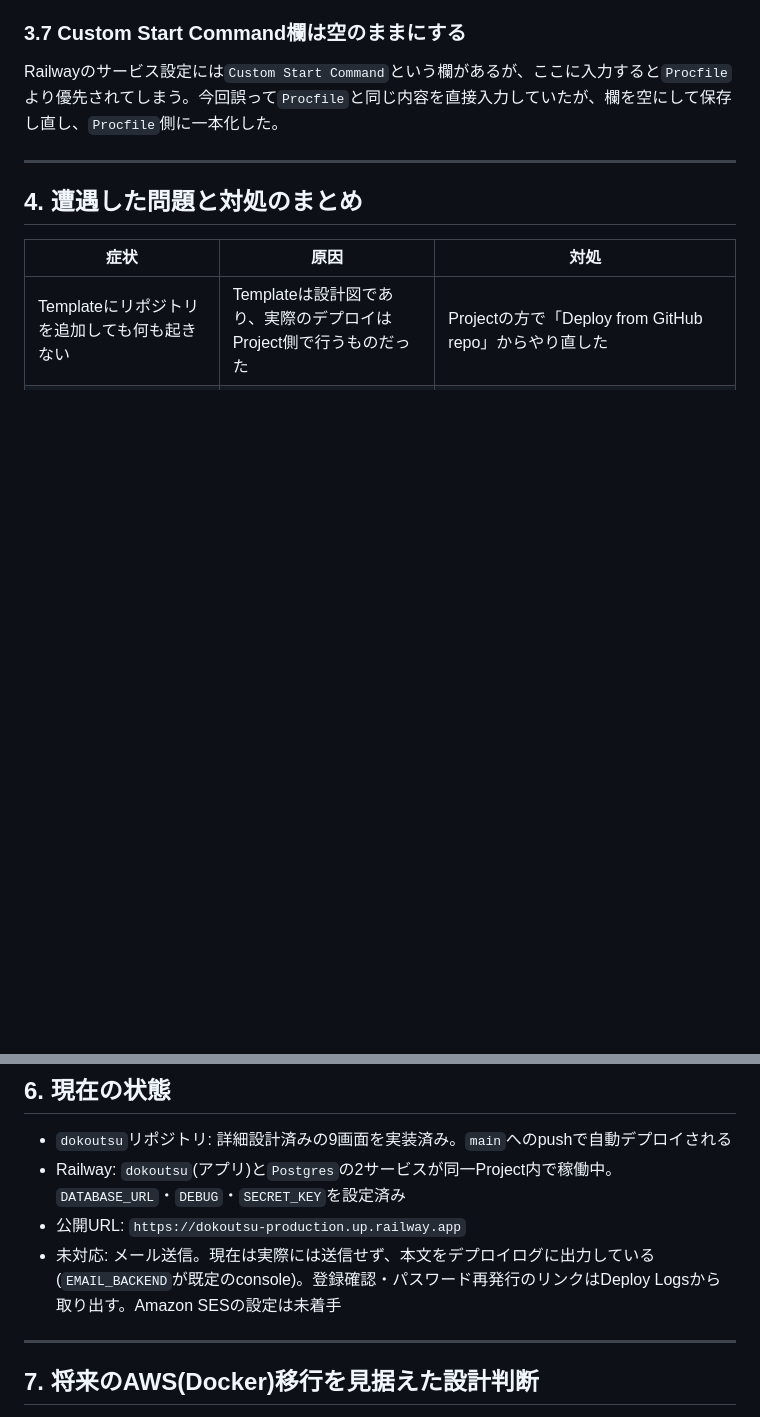
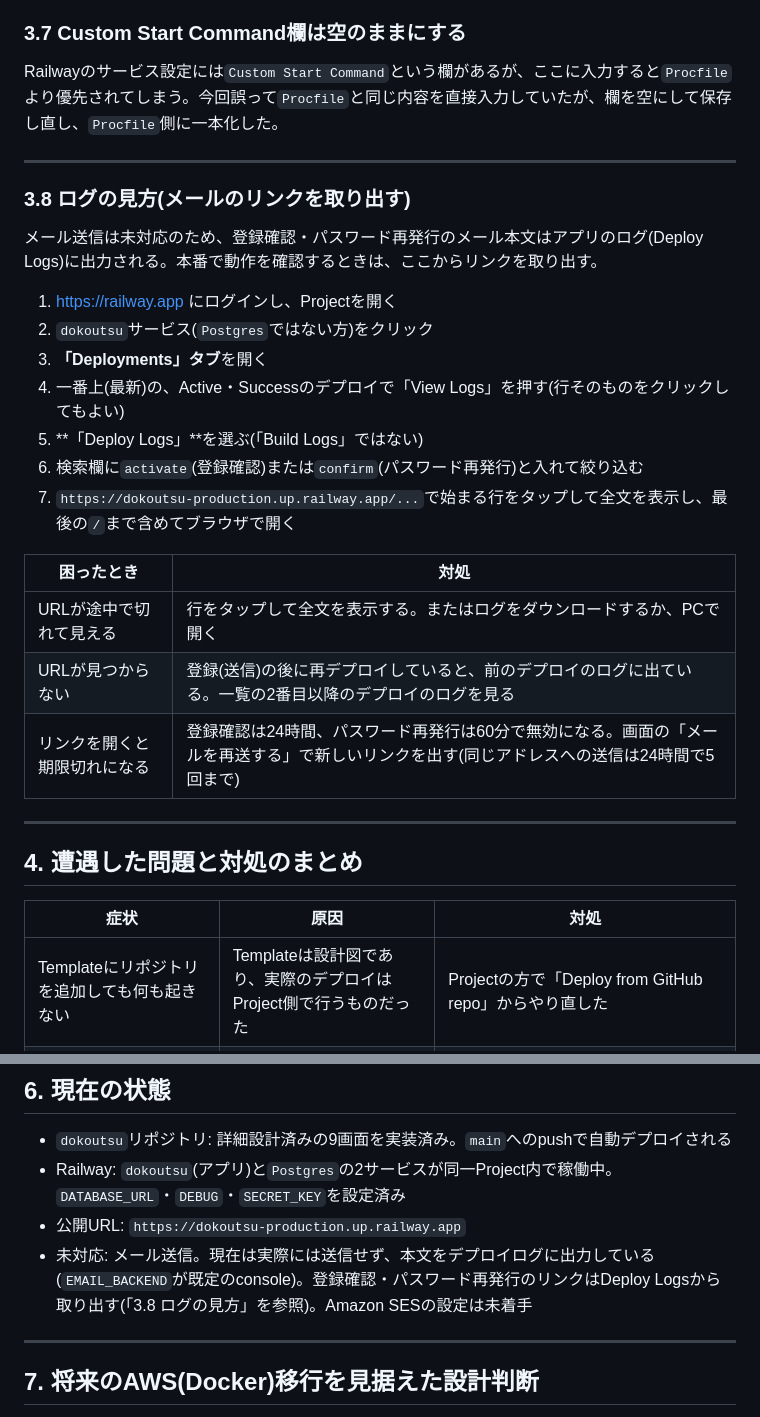
Before and after one commit to KMOkuda/dokoutsu, a Markdown page: docs/railway_deploy_guide.md, 2 parts joined by grey strips. GitHub-like rendering; blank space fills up the shorter version.

Commit message:
デプロイ手順書にログの見方(メールのリンクの取り出し方)を追加
Co-Authored-By: Claude Opus 5.5 <noreply@anthropic.com>
Claude-Session: https://claude.ai/code/session_01VPHSjY3MipT8z5jX64KDP1

```diff
--- a/docs/railway_deploy_guide.md
+++ b/docs/railway_deploy_guide.md
@@ -96,6 +96,26 @@ Railwayのサービス設定には`Custom Start Command`という欄があるが
 
 ---
 
+### 3.8 ログの見方(メールのリンクを取り出す)
+
+メール送信は未対応のため、登録確認・パスワード再発行のメール本文はアプリのログ(Deploy Logs)に出力される。本番で動作を確認するときは、ここからリンクを取り出す。
+
+1. https://railway.app にログインし、Projectを開く
+2. `dokoutsu`サービス(`Postgres`ではない方)をクリック
+3. **「Deployments」タブ**を開く
+4. 一番上(最新)の、Active・Successのデプロイで「View Logs」を押す(行そのものをクリックしてもよい)
+5. **「Deploy Logs」**を選ぶ(「Build Logs」ではない)
+6. 検索欄に`activate`(登録確認)または`confirm`(パスワード再発行)と入れて絞り込む
+7. `https://dokoutsu-production.up.railway.app/...`で始まる行をタップして全文を表示し、最後の`/`まで含めてブラウザで開く
+
+| 困ったとき | 対処 |
+|---|---|
+| URLが途中で切れて見える | 行をタップして全文を表示する。またはログをダウンロードするか、PCで開く |
+| URLが見つからない | 登録(送信)の後に再デプロイしていると、前のデプロイのログに出ている。一覧の2番目以降のデプロイのログを見る |
+| リンクを開くと期限切れになる | 登録確認は24時間、パスワード再発行は60分で無効になる。画面の「メールを再送する」で新しいリンクを出す(同じアドレスへの送信は24時間で5回まで) |
+
+---
+
 ## 4. 遭遇した問題と対処のまとめ
 
 | 症状 | 原因 | 対処 |
@@ -132,7 +152,7 @@ Railwayのサービス設定には`Custom Start Command`という欄があるが
 - `dokoutsu`リポジトリ: 詳細設計済みの9画面を実装済み。`main`へのpushで自動デプロイされる
 - Railway: `dokoutsu`(アプリ)と`Postgres`の2サービスが同一Project内で稼働中。`DATABASE_URL`・`DEBUG`・`SECRET_KEY`を設定済み
 - 公開URL: `https://dokoutsu-production.up.railway.app`
-- 未対応: メール送信。現在は実際には送信せず、本文をデプロイログに出力している(`EMAIL_BACKEND`が既定のconsole)。登録確認・パスワード再発行のリンクはDeploy Logsから取り出す。Amazon SESの設定は未着手
+- 未対応: メール送信。現在は実際には送信せず、本文をデプロイログに出力している(`EMAIL_BACKEND`が既定のconsole)。登録確認・パスワード再発行のリンクはDeploy Logsから取り出す(「3.8 ログの見方」を参照)。Amazon SESの設定は未着手
 
 ---
 
```
Also changed, not shown: docs/instruction_log.md (+7 -0 lines).
